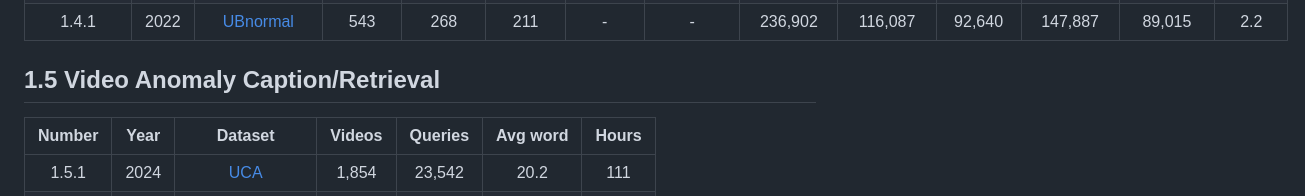
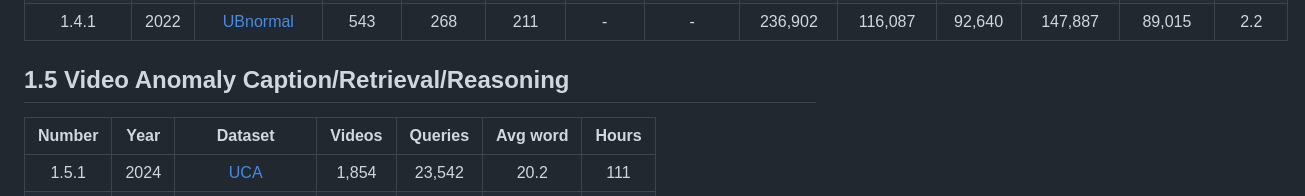
Before and after one commit to Roc-Ng/DeepVAD, a Markdown page: dataset.md, the part around the change printed below. Rendered like a GitHub page.

```diff
--- a/dataset.md
+++ b/dataset.md
@@ -30,7 +30,7 @@
 | 1.4 Open-set Supervised VAD |          |                                                              |            |          |        |        |          |            |           |         |           |          |           |
 |            1.4.1            |   2022   |    [UBnormal](https://github.com/lilygeorgescu/UBnormal)     |    543     |   268    |  211   |   -    |    -     |  236,902   |  116,087  | 92,640  |  147,887  |  89,015  |    2.2    |
 
-## 1.5 Video Anomaly Caption/Retrieval
+## 1.5 Video Anomaly Caption/Retrieval/Reasoning
 
 | **Number** | **Year** |                         **Dataset**                          | **Videos** | **Queries** | **Avg word** | Hours |
 | :--------: | :------: | :----------------------------------------------------------: | :--------: | :---------: | :----------: | :---: |
```
Also changed, not shown: other parts of dataset.md (+1 -0 lines).
